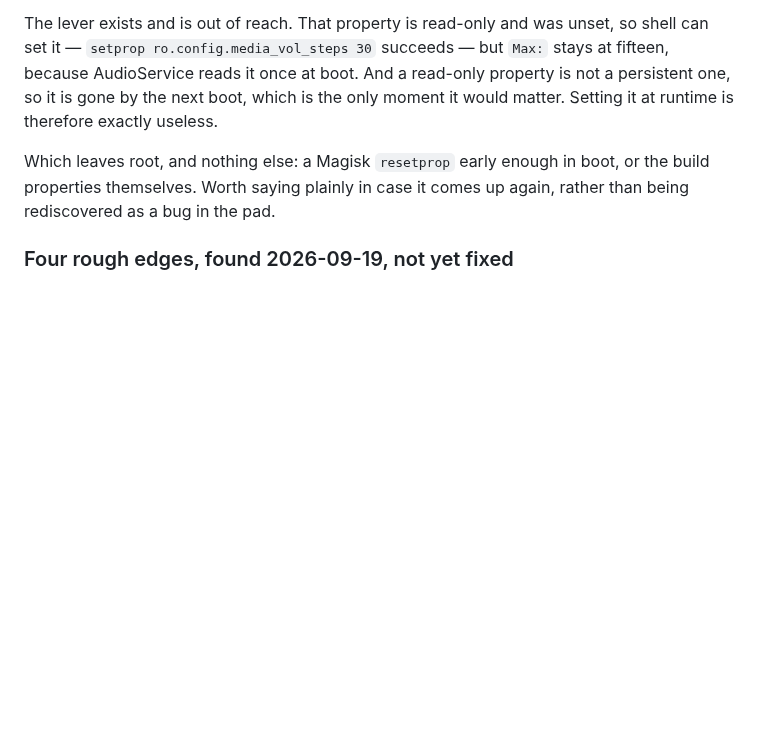
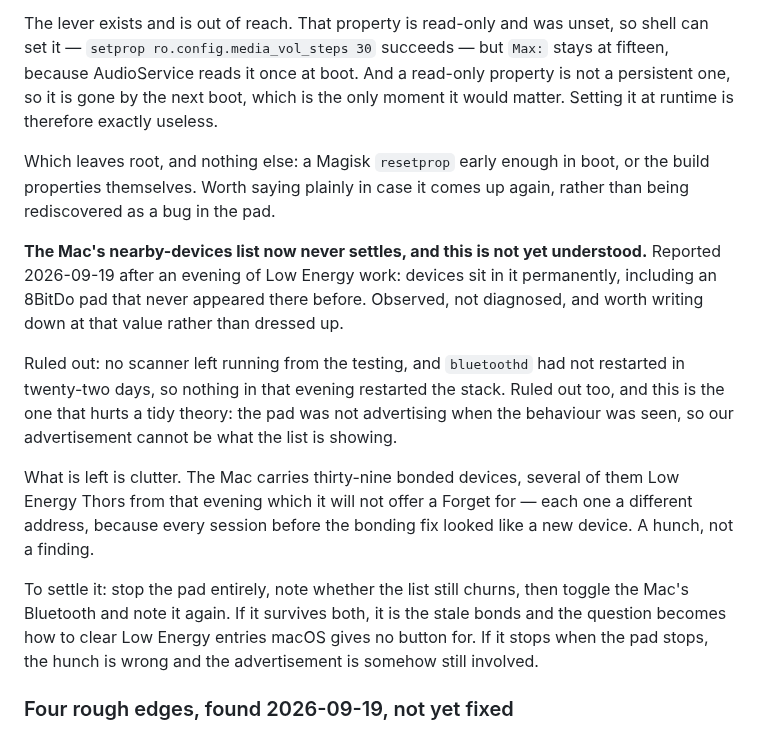
Before and after one commit to bentolanh/thor-sidepad, a Markdown page: DEVELOPMENT.md, the part around the change. GitHub-like rendering; blank space fills up the shorter version.

Commit message:
SidePad: the Mac's nearby list never settles now, cause unknown
Observed after an evening of Low Energy work and written down at that value.
Ruled out: nothing of ours left running, and bluetoothd had not restarted in
twenty-two days. Also ruled out, awkwardly for any tidy theory, is our own
advertisement -- the pad was not advertising when the behaviour was seen.

What is left is a hunch: thirty-nine bonded devices on that Mac, several of
them Low Energy Thors it will not offer a Forget for, one per session from
before the bonding fix. Written with the test that would settle it.

Co-Authored-By: Claude Opus 5 <noreply@anthropic.com>

```diff
--- a/DEVELOPMENT.md
+++ b/DEVELOPMENT.md
@@ -785,6 +785,25 @@ the app.
   properties themselves. Worth saying plainly in case it comes up again, rather than being
   rediscovered as a bug in the pad.
 
+  **The Mac's nearby-devices list now never settles, and this is not yet understood.** Reported
+  2026-09-19 after an evening of Low Energy work: devices sit in it permanently, including an
+  8BitDo pad that never appeared there before. Observed, not diagnosed, and worth writing down at
+  that value rather than dressed up.
+
+  Ruled out: no scanner left running from the testing, and `bluetoothd` had not restarted in
+  twenty-two days, so nothing in that evening restarted the stack. Ruled out too, and this is the
+  one that hurts a tidy theory: the pad was not advertising when the behaviour was seen, so our
+  advertisement cannot be what the list is showing.
+
+  What is left is clutter. The Mac carries thirty-nine bonded devices, several of them Low Energy
+  Thors from that evening which it will not offer a Forget for — each one a different address,
+  because every session before the bonding fix looked like a new device. A hunch, not a finding.
+
+  To settle it: stop the pad entirely, note whether the list still churns, then toggle the Mac's
+  Bluetooth and note it again. If it survives both, it is the stale bonds and the question becomes
+  how to clear Low Energy entries macOS gives no button for. If it stops when the pad stops, the
+  hunch is wrong and the advertisement is somehow still involved.
+
   ### Four rough edges, found 2026-09-19, not yet fixed
 
   A button the current shape has no room for is swallowed rather than left alone. The controller
```
